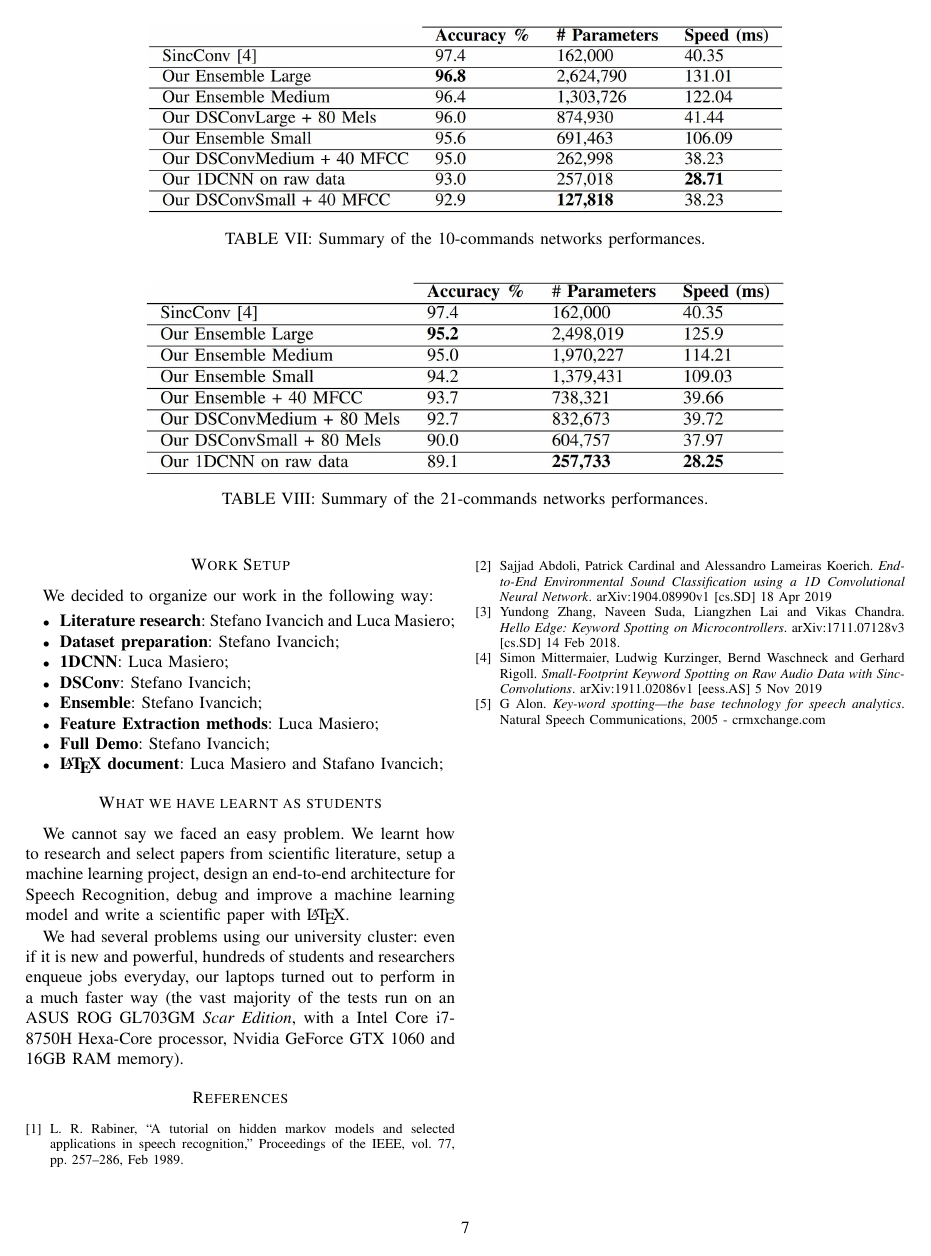
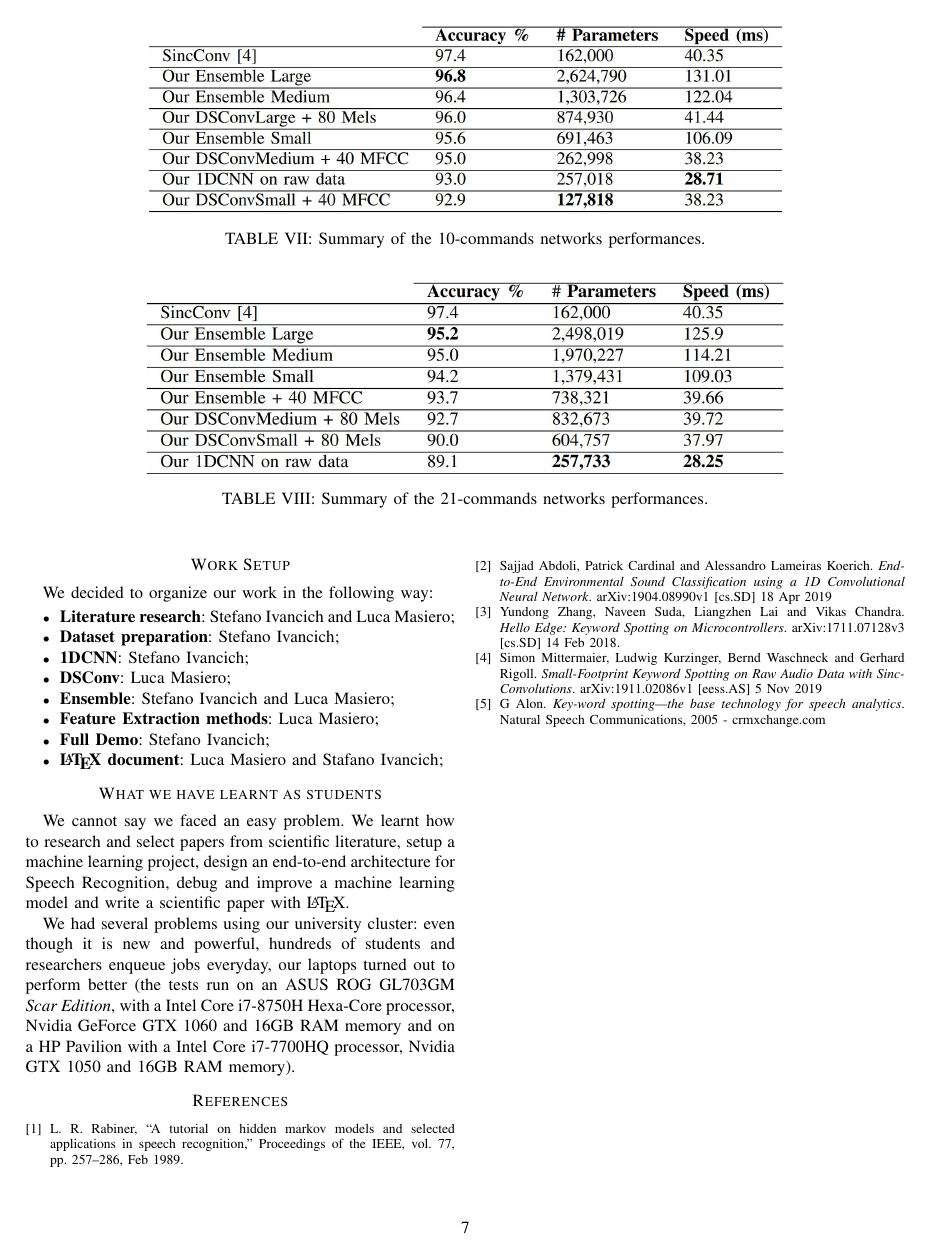
Before and after one commit to ivaste/KeyWordSpotting, a LaTeX paper (Paper/Key Word Spotting.tex): page 7 of 7. Compiled offline with pdfLaTeX.

Commit message:
small changes - latex

```diff
--- a/Paper/Key Word Spotting.tex
+++ b/Paper/Key Word Spotting.tex
@@ -394,9 +394,9 @@ We decided to organize our work in the following way:
 \begin{itemize}
 \item \textbf{Literature research}: Stefano Ivancich and Luca Masiero;
 \item \textbf{Dataset preparation}: Stefano Ivancich;
-\item \textbf{1DCNN}: Luca Masiero;
-\item \textbf{DSConv}: Stefano Ivancich;
-\item \textbf{Ensemble}: Stefano Ivancich;
+\item \textbf{1DCNN}: Stefano Ivancich;
+\item \textbf{DSConv}: Luca Masiero;
+\item \textbf{Ensemble}: Stefano Ivancich and Luca Masiero;
 \item \textbf{Feature Extraction methods}: Luca Masiero;
 \item \textbf{Full Demo}: Stefano Ivancich;
 \item \textbf{\LaTeX\xspace document}: Luca Masiero and Stafano Ivancich;
@@ -405,7 +405,7 @@ We decided to organize our work in the following way:
 \section*{What we have learnt as students}
 We cannot say we faced an easy problem. We learnt how to research and select papers from scientific literature, setup a machine learning project, design an end-to-end architecture for Speech Recognition, debug and improve a machine learning model and write a scientific paper with \LaTeX\xspace.
 
-We had several problems using our university cluster: even if it is new and powerful, hundreds of students and researchers enqueue jobs everyday, our laptops turned out to perform in a much faster way (the vast majority of the tests run on an ASUS ROG GL703GM \textit{Scar Edition}, with a Intel Core i7-8750H Hexa-Core processor, Nvidia  GeForce GTX 1060 and 16GB RAM memory).
+We had several problems using our university cluster: even though it is new and powerful, hundreds of students and researchers enqueue jobs everyday, our laptops turned out to perform better (the tests run on an ASUS ROG GL703GM \textit{Scar Edition}, with a Intel Core i7-8750H Hexa-Core processor, Nvidia  GeForce GTX 1060 and 16GB RAM memory and on a HP Pavilion with a Intel Core i7-7700HQ processor, Nvidia GTX 1050 and 16GB RAM memory).
 
 \begin{thebibliography}{1}
 \bibitem{1}
```
Also changed, not shown: Paper/Key Word Spotting.pdf, Paper/Key Word Spotting.tex (4 more changed lines), 2 other files.
